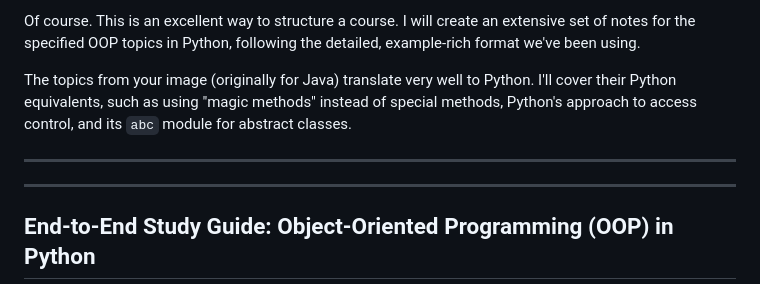
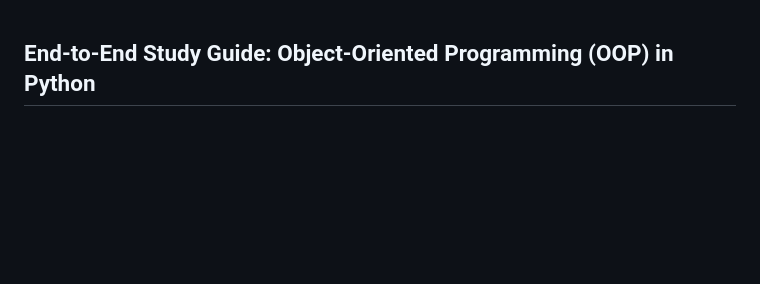
Before and after one commit to harileexyz/java-material, a Markdown page: python_1.md, the part around the change. Drawn GitHub-style; blank space fills up the shorter version.

```diff
--- a/python_1.md
+++ b/python_1.md
@@ -1,9 +1,4 @@
-Of course. This is an excellent way to structure a course. I will create an extensive set of notes for the specified OOP topics in Python, following the detailed, example-rich format we've been using.
 
-The topics from your image (originally for Java) translate very well to Python. I'll cover their Python equivalents, such as using "magic methods" instead of special methods, Python's approach to access control, and its `abc` module for abstract classes.
-
----
----
 
 ## **End-to-End Study Guide: Object-Oriented Programming (OOP) in Python**
 
```
